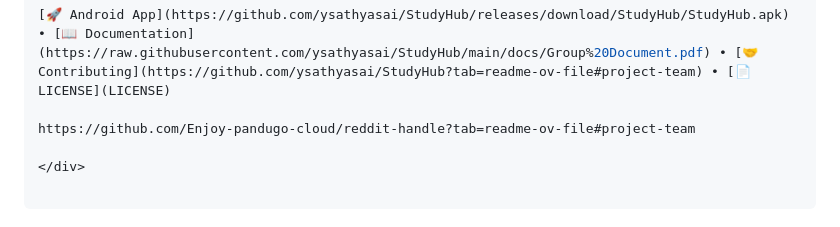
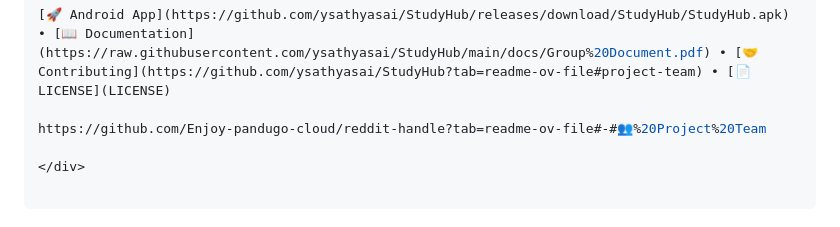
Before and after one commit to Enjoy-pandugo-cloud/reddit-handle, a Markdown page: README.md, the part around the change. Rendered like a GitHub page.

Commit message:
Fix project team link formatting in README
Updated project team link with new formatting.

```diff
--- a/README.md
+++ b/README.md
@@ -17,7 +17,7 @@
 
 [🚀 Android App](https://github.com/ysathyasai/StudyHub/releases/download/StudyHub/StudyHub.apk) • [📖 Documentation](https://raw.githubusercontent.com/ysathyasai/StudyHub/main/docs/Group%20Document.pdf) • [🤝 Contributing](https://github.com/ysathyasai/StudyHub?tab=readme-ov-file#project-team) • [📄 LICENSE](LICENSE)
 
-https://github.com/Enjoy-pandugo-cloud/reddit-handle?tab=readme-ov-file#project-team
+https://github.com/Enjoy-pandugo-cloud/reddit-handle?tab=readme-ov-file#-#👥%20Project%20Team
 
 </div>
 
```
